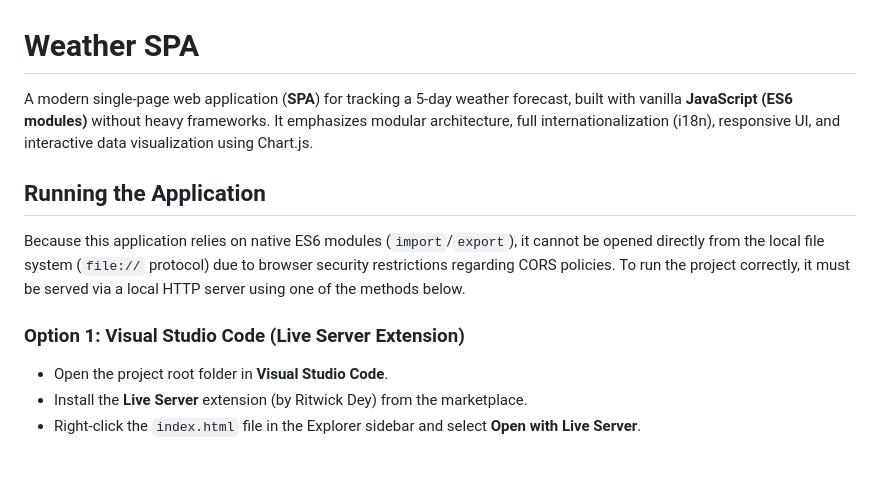
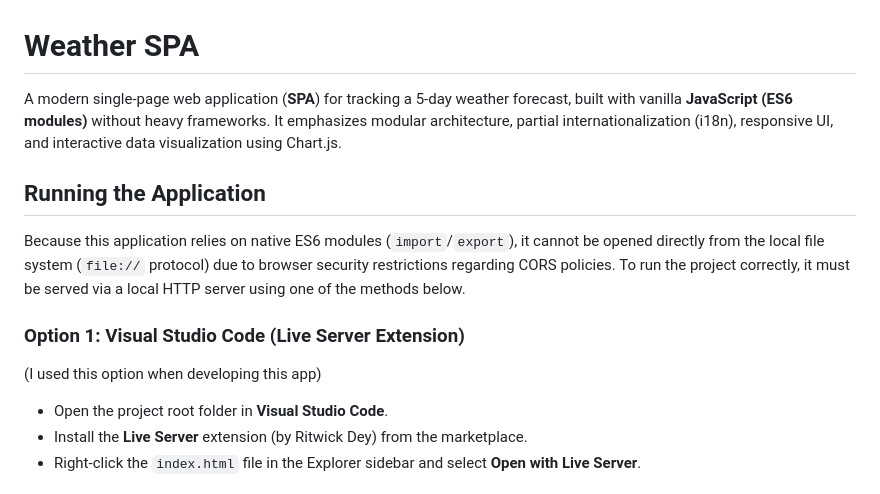
Before and after one commit to Zampey/tescosw_pocasi, a Markdown page: README.md, the part around the change. Rendered like a GitHub page; blank space fills up the shorter version.

Commit message:
Fix typo in internationalization description
Updated README to correct 'full' to 'partial' in internationalization description.

```diff
--- a/README.md
+++ b/README.md
@@ -1,12 +1,13 @@
 # Weather SPA
 
-A modern single-page web application (**SPA**) for tracking a 5-day weather forecast, built with vanilla **JavaScript (ES6 modules)** without heavy frameworks. It emphasizes modular architecture, full internationalization (i18n), responsive UI, and interactive data visualization using Chart.js.
+A modern single-page web application (**SPA**) for tracking a 5-day weather forecast, built with vanilla **JavaScript (ES6 modules)** without heavy frameworks. It emphasizes modular architecture, partial internationalization (i18n), responsive UI, and interactive data visualization using Chart.js.
 
 ## Running the Application
 
 Because this application relies on native ES6 modules (`import`/`export`), it cannot be opened directly from the local file system (`file://` protocol) due to browser security restrictions regarding CORS policies. To run the project correctly, it must be served via a local HTTP server using one of the methods below.
 
 ### Option 1: Visual Studio Code (Live Server Extension)
+(I used this option when developing this app)
 
 * Open the project root folder in **Visual Studio Code**.
 * Install the **Live Server** extension (by Ritwick Dey) from the marketplace.
```
